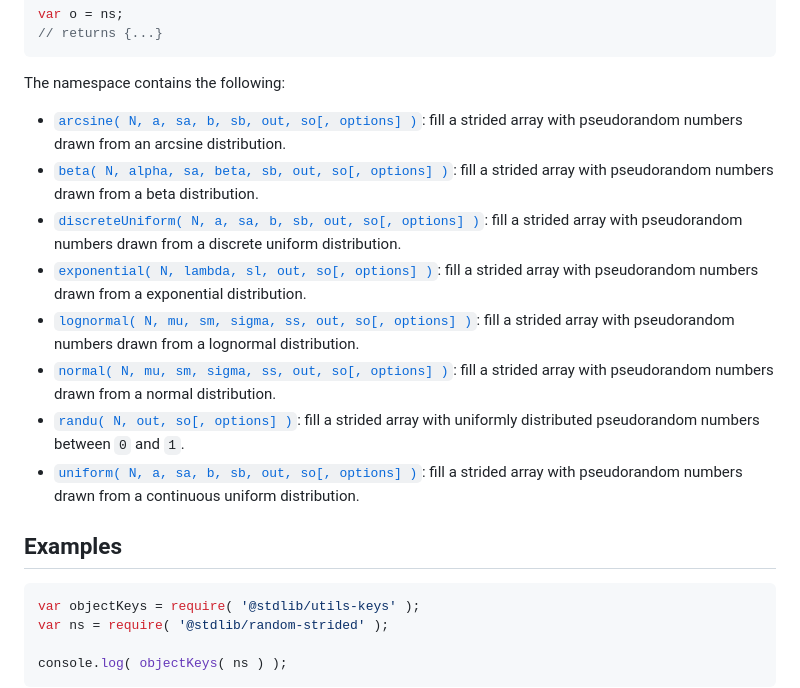
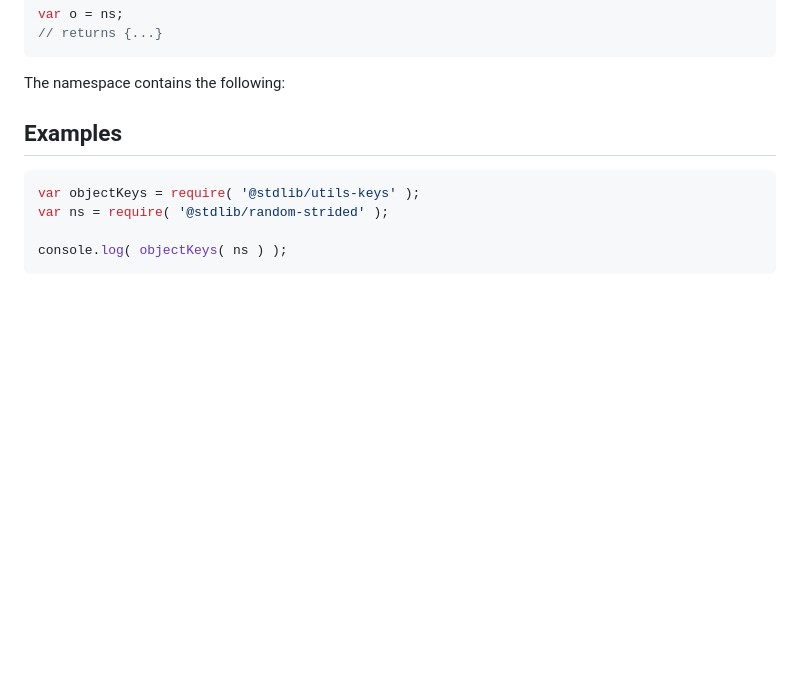
Before and after one commit to stdlib-js/random-strided, a Markdown page: README.md, the part around one of its changes. Rendered like a GitHub page; blank space fills up the shorter version.

```diff
--- a/README.md
+++ b/README.md
@@ -64,15 +64,6 @@ The namespace contains the following:
 <!-- <toc pattern="*"> -->
 
 <div class="namespace-toc">
-
--   <span class="signature">[`arcsine( N, a, sa, b, sb, out, so[, options] )`][@stdlib/random/strided/arcsine]</span><span class="delimiter">: </span><span class="description">fill a strided array with pseudorandom numbers drawn from an arcsine distribution.</span>
--   <span class="signature">[`beta( N, alpha, sa, beta, sb, out, so[, options] )`][@stdlib/random/strided/beta]</span><span class="delimiter">: </span><span class="description">fill a strided array with pseudorandom numbers drawn from a beta distribution.</span>
--   <span class="signature">[`discreteUniform( N, a, sa, b, sb, out, so[, options] )`][@stdlib/random/strided/discrete-uniform]</span><span class="delimiter">: </span><span class="description">fill a strided array with pseudorandom numbers drawn from a discrete uniform distribution.</span>
--   <span class="signature">[`exponential( N, lambda, sl, out, so[, options] )`][@stdlib/random/strided/exponential]</span><span class="delimiter">: </span><span class="description">fill a strided array with pseudorandom numbers drawn from a exponential distribution.</span>
--   <span class="signature">[`lognormal( N, mu, sm, sigma, ss, out, so[, options] )`][@stdlib/random/strided/lognormal]</span><span class="delimiter">: </span><span class="description">fill a strided array with pseudorandom numbers drawn from a lognormal distribution.</span>
--   <span class="signature">[`normal( N, mu, sm, sigma, ss, out, so[, options] )`][@stdlib/random/strided/normal]</span><span class="delimiter">: </span><span class="description">fill a strided array with pseudorandom numbers drawn from a normal distribution.</span>
--   <span class="signature">[`randu( N, out, so[, options] )`][@stdlib/random/strided/randu]</span><span class="delimiter">: </span><span class="description">fill a strided array with uniformly distributed pseudorandom numbers between `0` and `1`.</span>
--   <span class="signature">[`uniform( N, a, sa, b, sb, out, so[, options] )`][@stdlib/random/strided/uniform]</span><span class="delimiter">: </span><span class="description">fill a strided array with pseudorandom numbers drawn from a continuous uniform distribution.</span>
 
 </div>
 
```
Also changed, not shown: other parts of README.md (+0 -20 lines).
